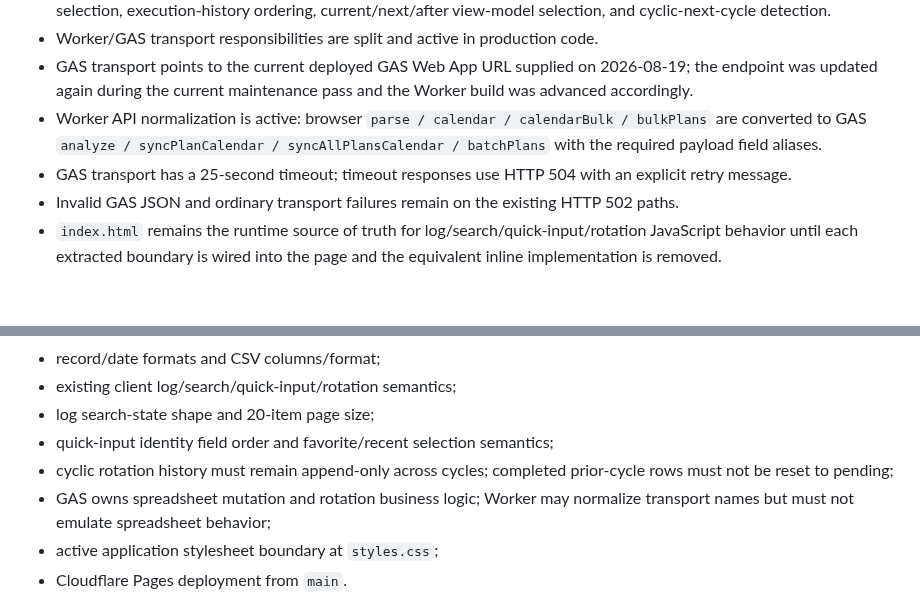
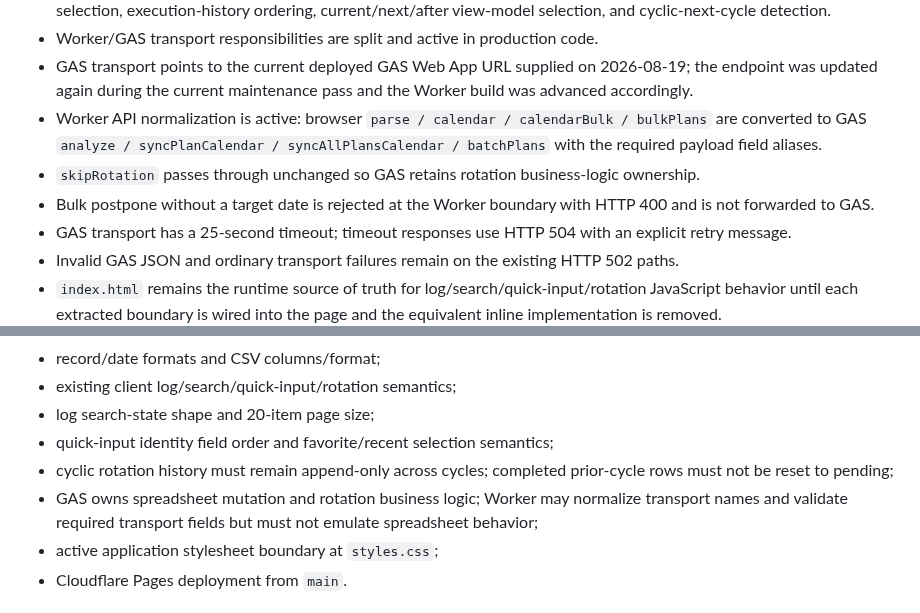
Before and after one commit to S-e-cmd/plant-diary, a Markdown page: docs/PROJECT_STATUS.md, 2 parts joined by grey strips. GitHub-like rendering; blank space fills up the shorter version.

```diff
--- a/docs/PROJECT_STATUS.md
+++ b/docs/PROJECT_STATUS.md
@@ -15,6 +15,8 @@ Worker build marker: `2026-08-19-v26`
 - Worker/GAS transport responsibilities are split and active in production code.
 - GAS transport points to the current deployed GAS Web App URL supplied on 2026-08-19; the endpoint was updated again during the current maintenance pass and the Worker build was advanced accordingly.
 - Worker API normalization is active: browser `parse / calendar / calendarBulk / bulkPlans` are converted to GAS `analyze / syncPlanCalendar / syncAllPlansCalendar / batchPlans` with the required payload field aliases.
+- `skipRotation` passes through unchanged so GAS retains rotation business-logic ownership.
+- Bulk postpone without a target date is rejected at the Worker boundary with HTTP 400 and is not forwarded to GAS.
 - GAS transport has a 25-second timeout; timeout responses use HTTP 504 with an explicit retry message.
 - Invalid GAS JSON and ordinary transport failures remain on the existing HTTP 502 paths.
 - `index.html` remains the runtime source of truth for log/search/quick-input/rotation JavaScript behavior until each extracted boundary is wired into the page and the equivalent inline implementation is removed.
@@ -44,7 +47,7 @@ Worker build marker: `2026-08-19-v26`
 - log search-state shape and 20-item page size;
 - quick-input identity field order and favorite/recent selection semantics;
 - cyclic rotation history must remain append-only across cycles; completed prior-cycle rows must not be reset to pending;
-- GAS owns spreadsheet mutation and rotation business logic; Worker may normalize transport names but must not emulate spreadsheet behavior;
+- GAS owns spreadsheet mutation and rotation business logic; Worker may normalize transport names and validate required transport fields but must not emulate spreadsheet behavior;
 - active application stylesheet boundary at `styles.css`;
 - Cloudflare Pages deployment from `main`.
 
```
Also changed, not shown: other parts of docs/PROJECT_STATUS.md (+7 -6 lines).
